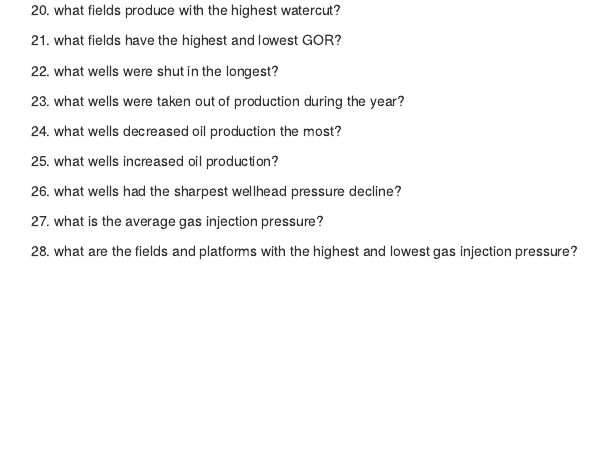
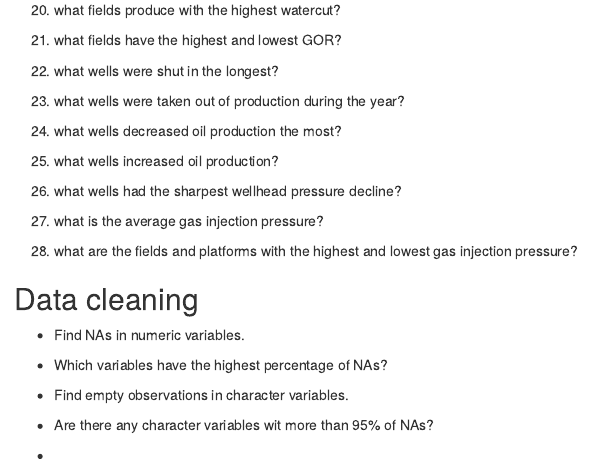
Before and after one commit to f0nzie/welltest_eda, an R Markdown document (README.Rmd): the page in a window 1100 px wide, from 1730 px down. The pictures show the output file README.html that the author committed with the source, opened offline.

Commit message:
adding cleaning stuff.

```diff
--- a/README.Rmd
+++ b/README.Rmd
@@ -114,3 +114,15 @@ Well tests, together with reservoir and fluid properties are used to calibrate w
 27. what is the average gas injection pressure?
 
 28. what are the fields and platforms with the highest and lowest gas injection pressure?
+
+## Data cleaning
+
+* Find NAs in numeric variables.
+
+* Which variables have the highest percentage of NAs?
+
+* Find empty observations in character variables.
+
+* Are there any character variables wit more than 95% of NAs?
+
+*
```
Also changed, not shown: README.html, README.md.
